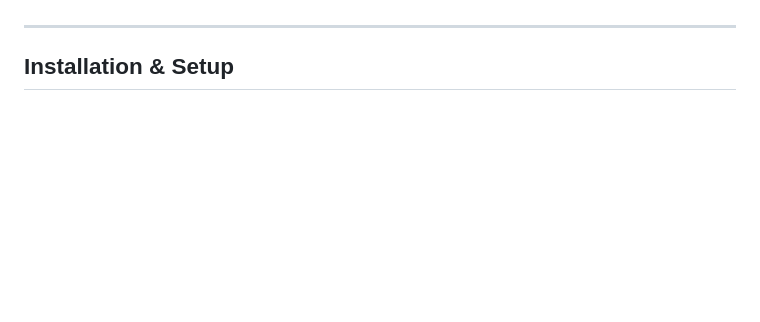
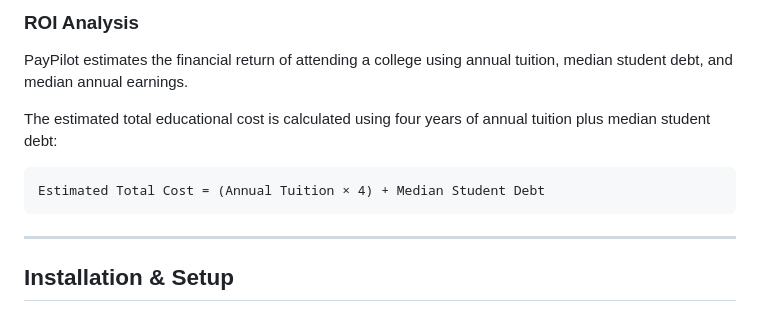
Before and after one commit to BushraN62/PayPilot, a Markdown page: README.md, the part around one of its changes. GitHub-like rendering; blank space fills up the shorter version.

````diff
--- a/README.md
+++ b/README.md
@@ -50,3 +142,12 @@ The collected data will be analyzed using Python and the Pandas library to compa
+### ROI Analysis
+
+PayPilot estimates the financial return of attending a college using annual tuition, median student debt, and median annual earnings.
+
+The estimated total educational cost is calculated using four years of annual tuition plus median student debt:
+
+```text
+Estimated Total Cost = (Annual Tuition × 4) + Median Student Debt
+```
 
 ---
 
````
Also changed, not shown: other parts of README.md (+111 -19 lines).
